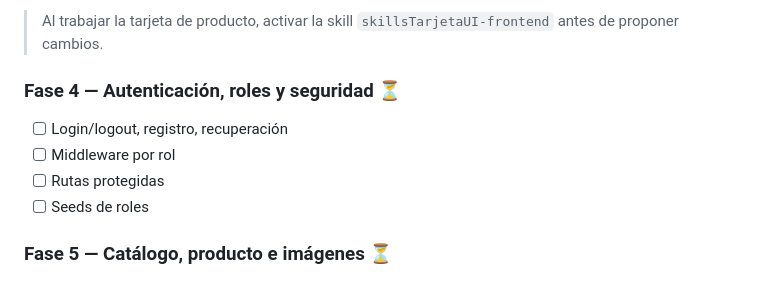
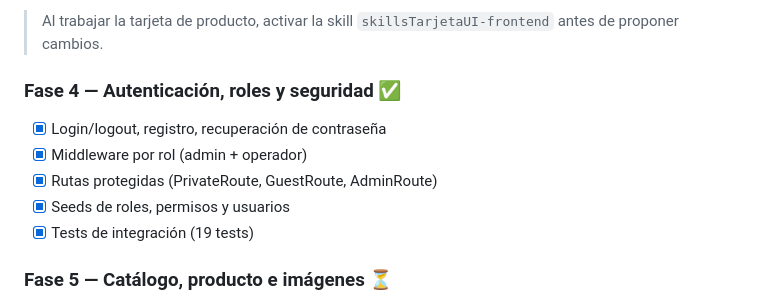
Before and after one commit to jabYao/TAG-Q-Store, a Markdown page: AGENTS.md, the part around the change. GitHub-like rendering.

Commit message:
docs: mark Fase 4 as completed

```diff
--- a/AGENTS.md
+++ b/AGENTS.md
@@ -127,11 +127,12 @@
 
 > Al trabajar la tarjeta de producto, activar la skill `skillsTarjetaUI-frontend` antes de proponer cambios.
 
-### Fase 4 — Autenticación, roles y seguridad ⏳
-- [ ] Login/logout, registro, recuperación
-- [ ] Middleware por rol
-- [ ] Rutas protegidas
-- [ ] Seeds de roles
+### Fase 4 — Autenticación, roles y seguridad ✅
+- [x] Login/logout, registro, recuperación de contraseña
+- [x] Middleware por rol (admin + operador)
+- [x] Rutas protegidas (PrivateRoute, GuestRoute, AdminRoute)
+- [x] Seeds de roles, permisos y usuarios
+- [x] Tests de integración (19 tests)
 
 ### Fase 5 — Catálogo, producto e imágenes ⏳
 - [ ] Entidades: Producto, Categoría, Imagen, Brand, Attribute, Inventory
```
